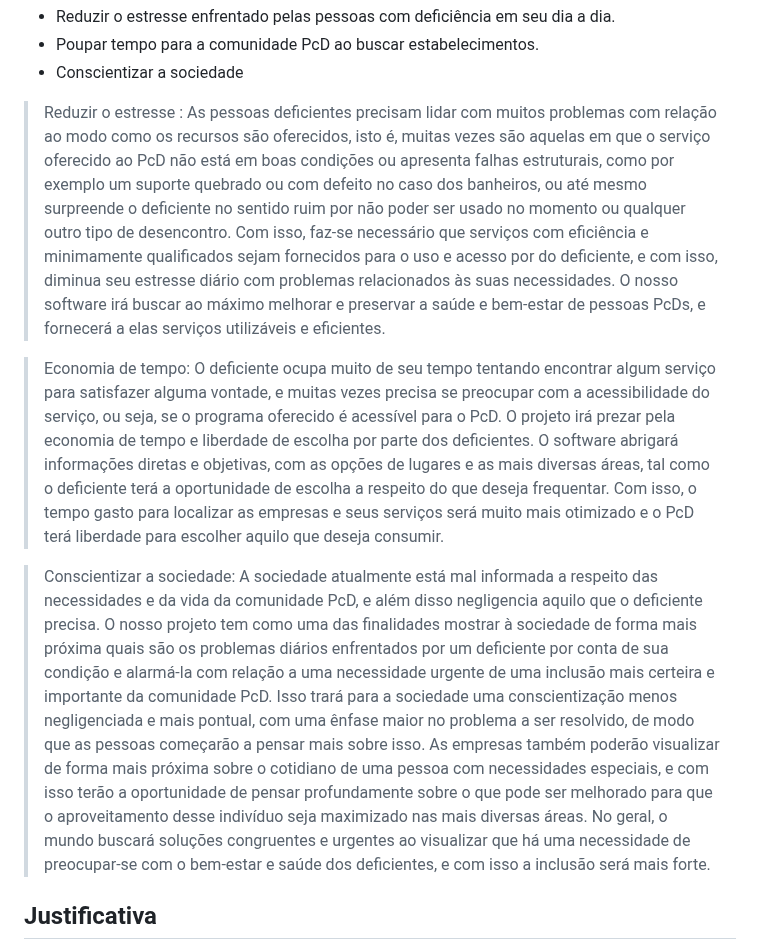
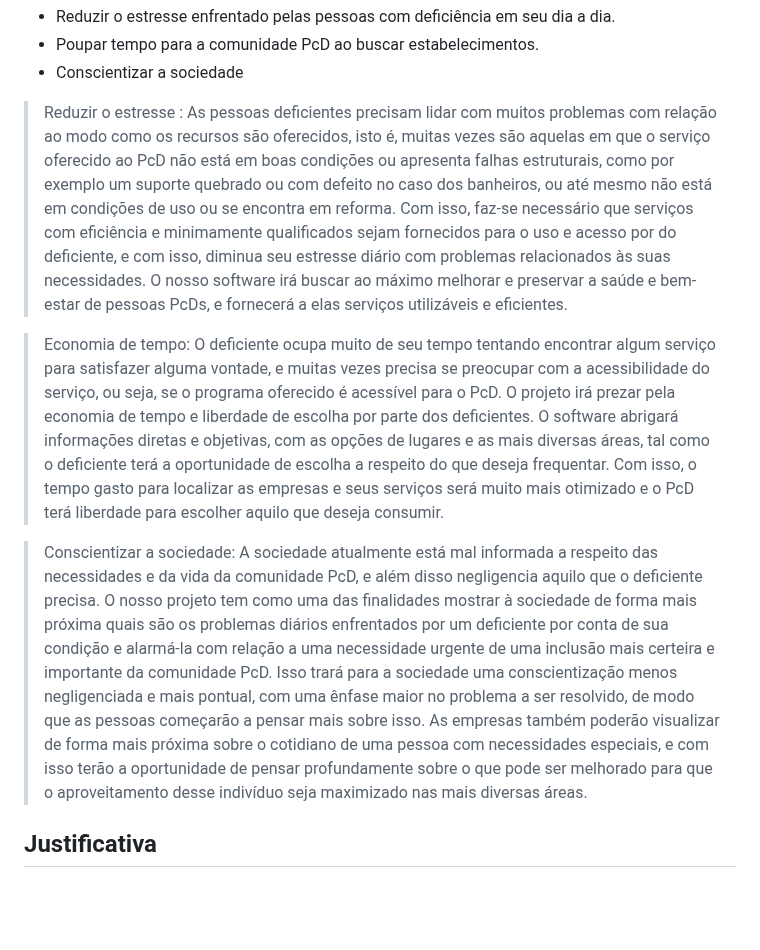
Before and after one commit to ICEI-PUC-Minas-PMV-SI/pmv-si-2023-2-pe1-t3-acessibilidade, a Markdown page: docs/context.md, the part around the change. Rendered like a GitHub page; blank space fills up the shorter version.

```diff
--- a/docs/context.md
+++ b/docs/context.md
@@ -26,11 +26,11 @@ Objetivos específicos da aplicação:
 - Poupar tempo para a comunidade PcD ao buscar estabelecimentos.
 - Conscientizar a sociedade
 
- > Reduzir o estresse : As pessoas deficientes precisam lidar com muitos problemas com relação ao modo como os recursos são oferecidos, isto é, muitas vezes são aquelas em que o serviço oferecido ao PcD não está em boas condições ou apresenta falhas estruturais, como por exemplo um suporte quebrado ou com defeito no caso dos banheiros, ou até mesmo surpreende o deficiente no sentido ruim por não poder ser usado no momento ou qualquer outro tipo de desencontro. Com isso, faz-se necessário que serviços com eficiência e minimamente qualificados sejam fornecidos para o uso e acesso por do deficiente, e com isso, diminua seu estresse diário com problemas relacionados às suas necessidades. O nosso software irá buscar ao máximo melhorar e preservar a saúde e bem-estar de pessoas PcDs, e fornecerá a elas serviços utilizáveis e eficientes.
+ > Reduzir o estresse : As pessoas deficientes precisam lidar com muitos problemas com relação ao modo como os recursos são oferecidos, isto é, muitas vezes são aquelas em que o serviço oferecido ao PcD não está em boas condições ou apresenta falhas estruturais, como por exemplo um suporte quebrado ou com defeito no caso dos banheiros, ou até mesmo não está em condições de uso ou se encontra em reforma. Com isso, faz-se necessário que serviços com eficiência e minimamente qualificados sejam fornecidos para o uso e acesso por do deficiente, e com isso, diminua seu estresse diário com problemas relacionados às suas necessidades. O nosso software irá buscar ao máximo melhorar e preservar a saúde e bem-estar de pessoas PcDs, e fornecerá a elas serviços utilizáveis e eficientes.
 
 > Economia de tempo: O deficiente ocupa muito de seu tempo tentando encontrar algum serviço para satisfazer alguma vontade, e muitas vezes precisa se preocupar com a acessibilidade do serviço, ou seja, se o programa oferecido é acessível para o PcD. O projeto irá prezar pela economia de tempo e liberdade de escolha por parte dos deficientes. O software abrigará informações diretas e objetivas, com as opções de lugares e as mais diversas áreas, tal como o deficiente terá a oportunidade de escolha a respeito do que deseja frequentar. Com isso, o tempo gasto para localizar as empresas e seus serviços será muito mais otimizado e o PcD terá liberdade para escolher aquilo que deseja consumir.
 
-> Conscientizar a sociedade: A sociedade atualmente está mal informada a respeito das necessidades e da vida da comunidade PcD, e além disso negligencia aquilo que o deficiente precisa. O nosso projeto tem como uma das finalidades mostrar à sociedade de forma mais próxima quais são os problemas diários enfrentados por um deficiente por conta de sua condição e alarmá-la com relação a uma necessidade urgente de uma inclusão mais certeira e importante da comunidade PcD. Isso trará para a sociedade uma conscientização menos negligenciada e mais pontual, com uma ênfase maior no problema a ser resolvido, de modo que as pessoas começarão a pensar mais sobre isso. As empresas também poderão visualizar de forma mais próxima sobre o cotidiano de uma pessoa com necessidades especiais, e com isso terão a oportunidade de pensar profundamente sobre o que pode ser melhorado para que o aproveitamento desse indivíduo seja maximizado nas mais diversas áreas. No geral, o mundo buscará soluções congruentes e urgentes ao visualizar que há uma necessidade de preocupar-se com o bem-estar e saúde dos deficientes, e com isso a inclusão será mais forte.
+> Conscientizar a sociedade: A sociedade atualmente está mal informada a respeito das necessidades e da vida da comunidade PcD, e além disso negligencia aquilo que o deficiente precisa. O nosso projeto tem como uma das finalidades mostrar à sociedade de forma mais próxima quais são os problemas diários enfrentados por um deficiente por conta de sua condição e alarmá-la com relação a uma necessidade urgente de uma inclusão mais certeira e importante da comunidade PcD. Isso trará para a sociedade uma conscientização menos negligenciada e mais pontual, com uma ênfase maior no problema a ser resolvido, de modo que as pessoas começarão a pensar mais sobre isso. As empresas também poderão visualizar de forma mais próxima sobre o cotidiano de uma pessoa com necessidades especiais, e com isso terão a oportunidade de pensar profundamente sobre o que pode ser melhorado para que o aproveitamento desse indivíduo seja maximizado nas mais diversas áreas.
 
 
 ## Justificativa
```
